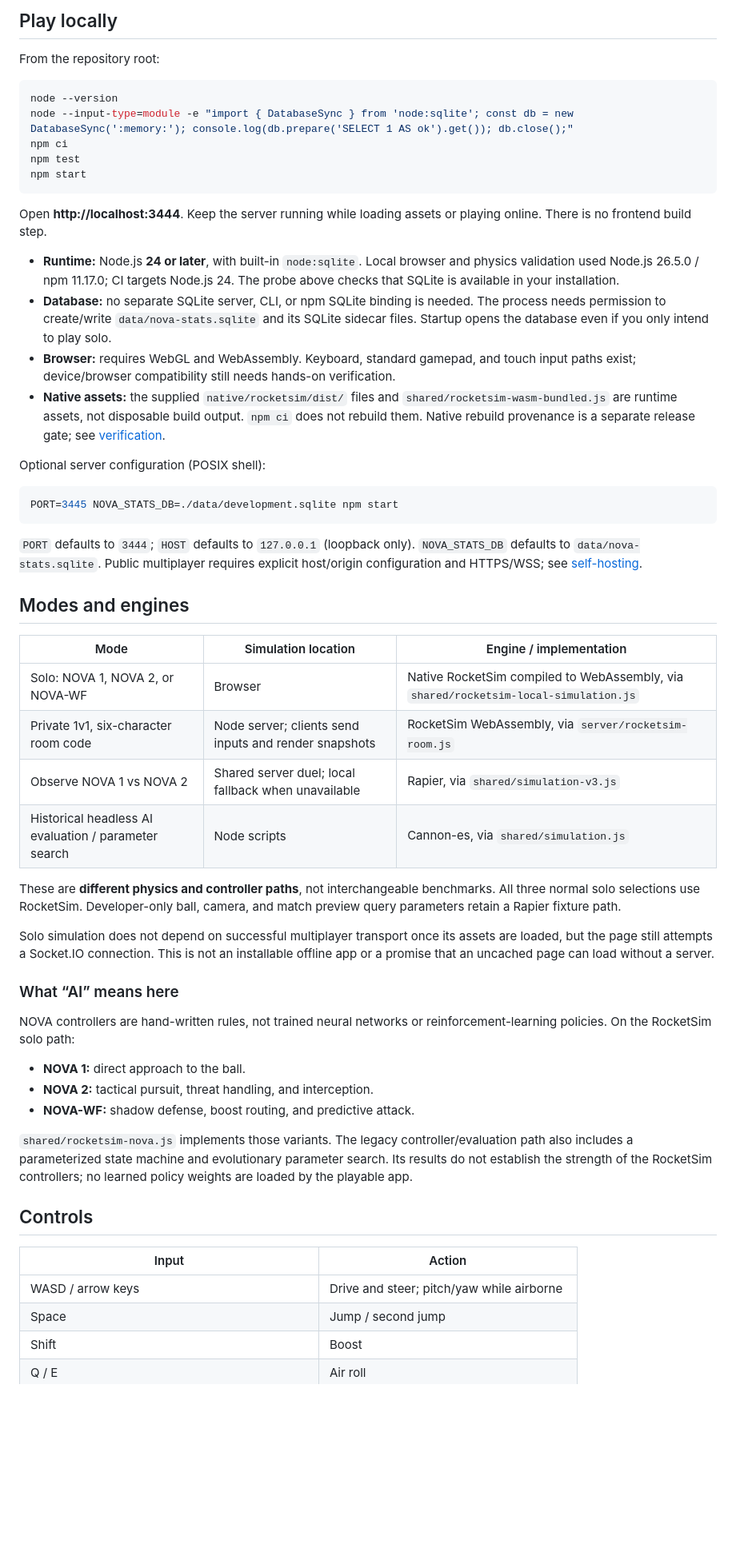
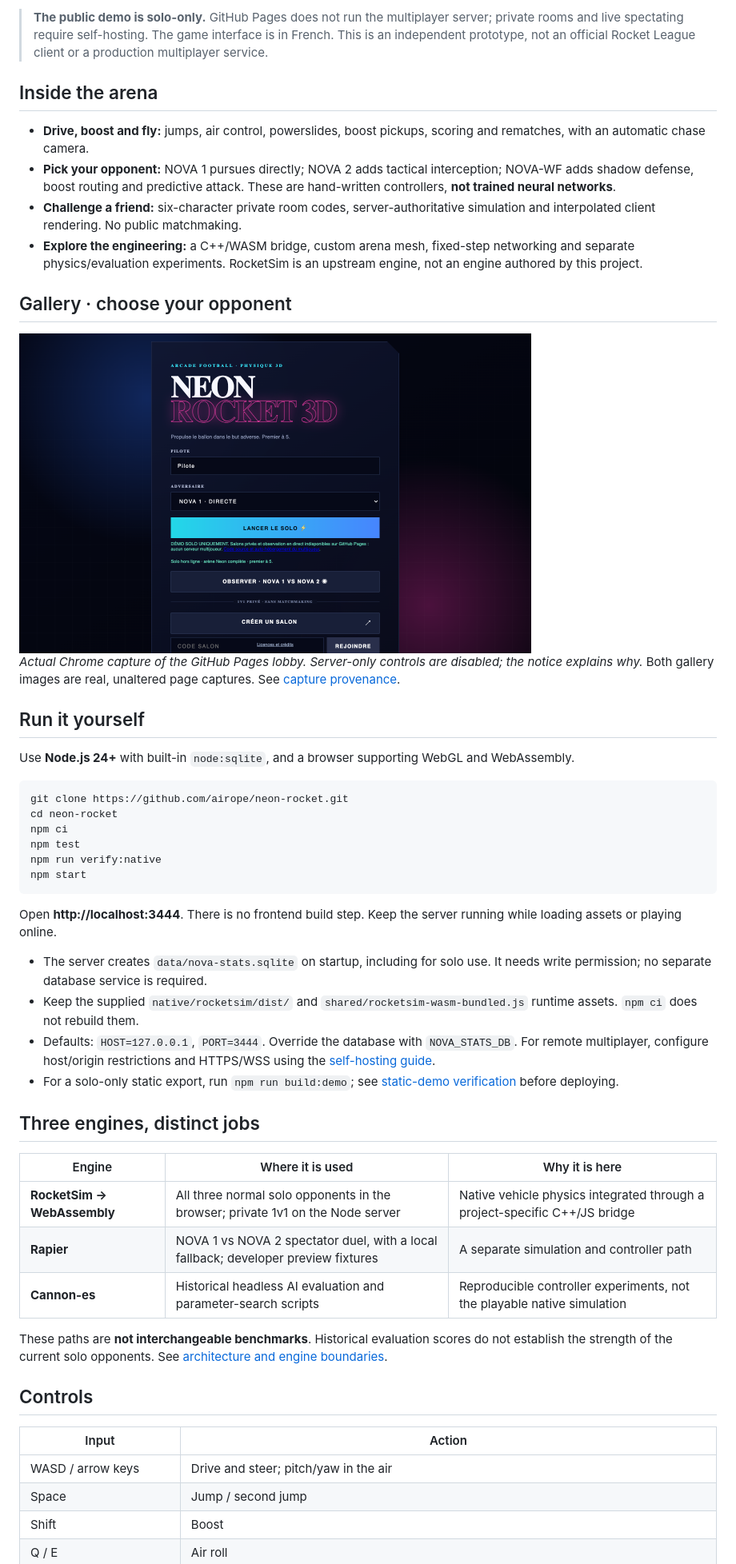
Before and after one commit to airope/neon-rocket, a Markdown page: README.md, the part around the change printed below. Shown: that part at 80% size. Rendered like a GitHub page; pictures changed too: docs/images/demo-lobby.png (added); blank space fills up the shorter version.

Commit message:
docs: Showcase public gameplay and improve repository navigation

````diff
--- a/README.md
+++ b/README.md
@@ -14,59 +14,54 @@ The project explores the boundary between simulation, rendering, networking, and
 
-## Play locally
+> **The public demo is solo-only.** GitHub Pages does not run the multiplayer server; private rooms and live spectating require self-hosting. The game interface is in French. This is an independent prototype, not an official Rocket League client or a production multiplayer service.
 
-From the repository root:
+## Inside the arena
+
+- **Drive, boost and fly:** jumps, air control, powerslides, boost pickups, scoring and rematches, with an automatic chase camera.
+- **Pick your opponent:** NOVA 1 pursues directly; NOVA 2 adds tactical interception; NOVA-WF adds shadow defense, boost routing and predictive attack. These are hand-written controllers, **not trained neural networks**.
+- **Challenge a friend:** six-character private room codes, server-authoritative simulation and interpolated client rendering. No public matchmaking.
+- **Explore the engineering:** a C++/WASM bridge, custom arena mesh, fixed-step networking and separate physics/evaluation experiments. RocketSim is an upstream engine, not an engine authored by this project.
+
+## Gallery · choose your opponent
+
+<img src="docs/images/demo-lobby.png" width="640" alt="Public demo lobby with opponent selection and an explicit solo-only notice">
+
+*Actual Chrome capture of the GitHub Pages lobby. Server-only controls are disabled; the notice explains why.* Both gallery images are real, unaltered page captures. See [capture provenance](docs/images/README.md).
+
+## Run it yourself
+
+Use **Node.js 24+** with built-in `node:sqlite`, and a browser supporting WebGL and WebAssembly.
 
 ```sh
-node --version
-node --input-type=module -e "import { DatabaseSync } from 'node:sqlite'; const db = new DatabaseSync(':memory:'); console.log(db.prepare('SELECT 1 AS ok').get()); db.close();"
+git clone https://github.com/airope/neon-rocket.git
+cd neon-rocket
 npm ci
 npm test
+npm run verify:native
 npm start
 ```
 
-Open **http://localhost:3444**. Keep the server running while loading assets or playing online. There is no frontend build step.
+Open **http://localhost:3444**. There is no frontend build step. Keep the server running while loading assets or playing online.
 
-- **Runtime:** Node.js **24 or later**, with built-in `node:sqlite`. Local browser and physics validation used Node.js 26.5.0 / npm 11.17.0; CI targets Node.js 24. The probe above checks that SQLite is available in your installation.
-- **Database:** no separate SQLite server, CLI, or npm SQLite binding is needed. The process needs permission to create/write `data/nova-stats.sqlite` and its SQLite sidecar files. Startup opens the database even if you only intend to play solo.
-- **Browser:** requires WebGL and WebAssembly. Keyboard, standard gamepad, and touch input paths exist; device/browser compatibility still needs hands-on verification.
-- **Native assets:** the supplied `native/rocketsim/dist/` files and `shared/rocketsim-wasm-bundled.js` are runtime assets, not disposable build output. `npm ci` does not rebuild them. Native rebuild provenance is a separate release gate; see [verification](docs/VERIFICATION.md).
+- The server creates `data/nova-stats.sqlite` on startup, including for solo use. It needs write permission; no separate database service is required.
+- Keep the supplied `native/rocketsim/dist/` and `shared/rocketsim-wasm-bundled.js` runtime assets. `npm ci` does not rebuild them.
+- Defaults: `HOST=127.0.0.1`, `PORT=3444`. Override the database with `NOVA_STATS_DB`. For remote multiplayer, configure host/origin restrictions and HTTPS/WSS using the [self-hosting guide](docs/SELF_HOSTING.md).
+- For a solo-only static export, run `npm run build:demo`; see [static-demo verification](docs/VERIFICATION.md#reproduce) before deploying.
 
-Optional server configuration (POSIX shell):
+## Three engines, distinct jobs
 
-```sh
-PORT=3445 NOVA_STATS_DB=./data/development.sqlite npm start
-```
+| Engine | Where it is used | Why it is here |
+| --- | --- | --- |
+| **RocketSim → WebAssembly** | All three normal solo opponents in the browser; private 1v1 on the Node server | Native vehicle physics integrated through a project-specific C++/JS bridge |
+| **Rapier** | NOVA 1 vs NOVA 2 spectator duel, with a local fallback; developer preview fixtures | A separate simulation and controller path |
+| **Cannon-es** | Historical headless AI evaluation and parameter-search scripts | Reproducible controller experiments, not the playable native simulation |
 
-`PORT` defaults to `3444`; `HOST` defaults to `127.0.0.1` (loopback only). `NOVA_STATS_DB` defaults to `data/nova-stats.sqlite`. Public multiplayer requires explicit host/origin configuration and HTTPS/WSS; see [self-hosting](docs/SELF_HOSTING.md).
-
-## Modes and engines
-
-| Mode | Simulation location | Engine / implementation |
-| --- | --- | --- |
-| Solo: NOVA 1, NOVA 2, or NOVA-WF | Browser | Native RocketSim compiled to WebAssembly, via `shared/rocketsim-local-simulation.js` |
-| Private 1v1, six-character room code | Node server; clients send inputs and render snapshots | RocketSim WebAssembly, via `server/rocketsim-room.js` |
-| Observe NOVA 1 vs NOVA 2 | Shared server duel; local fallback when unavailable | Rapier, via `shared/simulation-v3.js` |
-| Historical headless AI evaluation / parameter search | Node scripts | Cannon-es, via `shared/simulation.js` |
-
-These are **different physics and controller paths**, not interchangeable benchmarks. All three normal solo selections use RocketSim. Developer-only ball, camera, and match preview query parameters retain a Rapier fixture path.
-
-Solo simulation does not depend on successful multiplayer transport once its assets are loaded, but the page still attempts a Socket.IO connection. This is not an installable offline app or a promise that an uncached page can load without a server.
-
-### What “AI” means here
-
-NOVA controllers are hand-written rules, not trained neural networks or reinforcement-learning policies. On the RocketSim solo path:
-
-- **NOVA 1:** direct approach to the ball.
-- **NOVA 2:** tactical pursuit, threat handling, and interception.
-- **NOVA-WF:** shadow defense, boost routing, and predictive attack.
-
-`shared/rocketsim-nova.js` implements those variants. The legacy controller/evaluation path also includes a parameterized state machine and evolutionary parameter search. Its results do not establish the strength of the RocketSim controllers; no learned policy weights are loaded by the playable app.
+These paths are **not interchangeable benchmarks**. Historical evaluation scores do not establish the strength of the current solo opponents. See [architecture and engine boundaries](docs/ARCHITECTURE.md).
 
 ## Controls
 
 | Input | Action |
 | --- | --- |
-| WASD / arrow keys | Drive and steer; pitch/yaw while airborne |
+| WASD / arrow keys | Drive and steer; pitch/yaw in the air |
 | Space | Jump / second jump |
 | Shift | Boost |
 | Q / E | Air roll |
````
Also changed, not shown: other parts of README.md (+16 -33 lines), .github/pull_request_template.md (added, +17 -0 lines), docs/images/README.md (added, +19 -0 lines), docs/images/solo-gameplay.png, 2 other files.
